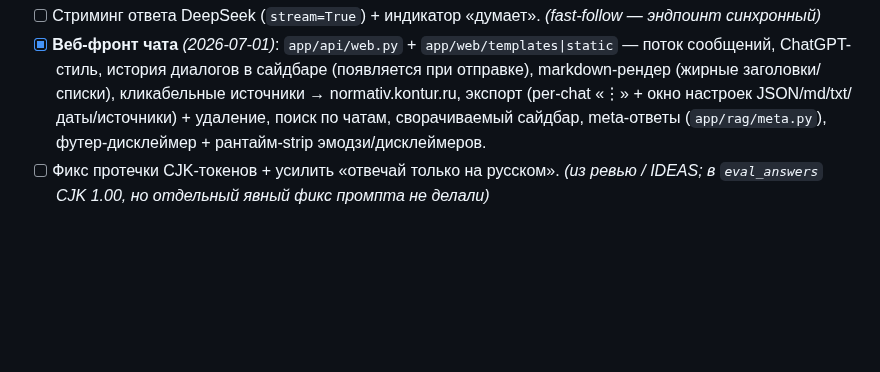
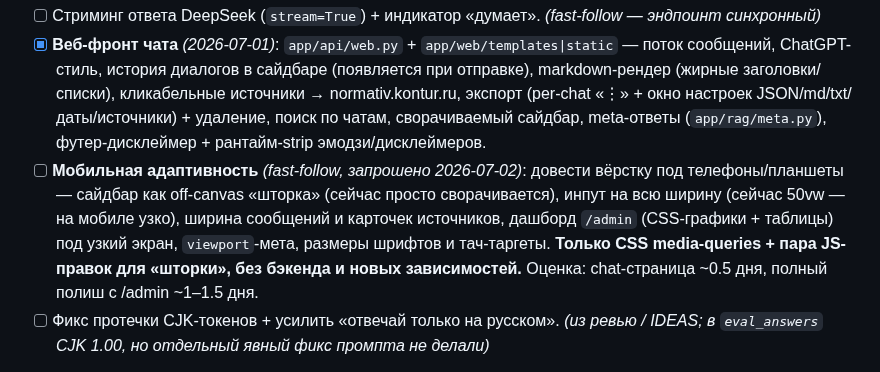
Before and after one commit to pan3v1n/navigator-719, a Markdown page: ROADMAP.md, the part around the change. GitHub-like rendering; blank space fills up the shorter version.

Commit message:
docs(roadmap): fast-follow — мобильная адаптивность чат-UI
Запрос 2026-07-02: довести вёрстку под мобильные (off-canvas сайдбар, инпут на всю
ширину, дашборд под узкий экран, viewport, тач-таргеты). Только CSS + пара JS-правок,
без бэкенда. Оценка: chat ~0.5 дня, полный полиш ~1–1.5 дня.

Co-Authored-By: Claude Opus 4.8 <noreply@anthropic.com>
Claude-Session: https://claude.ai/code/session_011DxSjJbyy5uxXJBxFUsGzV

```diff
--- a/ROADMAP.md
+++ b/ROADMAP.md
@@ -166,6 +166,11 @@
       (жирные заголовки/списки), кликабельные источники → normativ.kontur.ru, экспорт (per-chat «⋮» +
       окно настроек JSON/md/txt/даты/источники) + удаление, поиск по чатам, сворачиваемый сайдбар,
       meta-ответы (`app/rag/meta.py`), футер-дисклеймер + рантайм-strip эмодзи/дисклеймеров.
+- [ ] **Мобильная адаптивность** _(fast-follow, запрошено 2026-07-02)_: довести вёрстку под телефоны/планшеты —
+      сайдбар как off-canvas «шторка» (сейчас просто сворачивается), инпут на всю ширину (сейчас 50vw — на
+      мобиле узко), ширина сообщений и карточек источников, дашборд `/admin` (CSS-графики + таблицы) под узкий
+      экран, `viewport`-мета, размеры шрифтов и тач-таргеты. **Только CSS media-queries + пара JS-правок для
+      «шторки», без бэкенда и новых зависимостей.** Оценка: chat-страница ~0.5 дня, полный полиш с /admin ~1–1.5 дня.
 - [ ] Фикс протечки CJK-токенов + усилить «отвечай только на русском». _(из ревью / IDEAS; в
       `eval_answers` CJK 1.00, но отдельный явный фикс промпта не делали)_
 - [~] **Чистый контекст модели** _(P0; частично, 2026-06-30)_: ✅ `format_context` помечает точный хит
```
